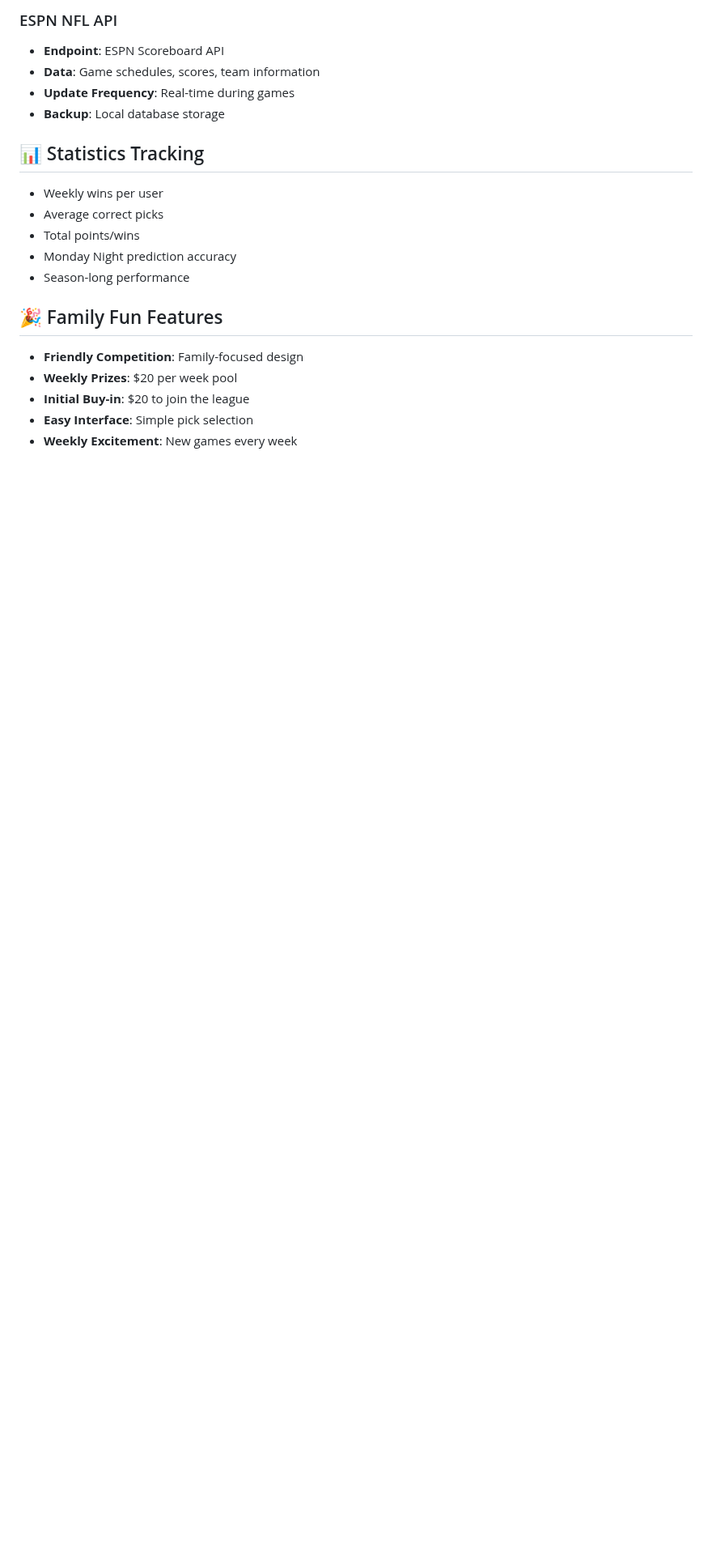
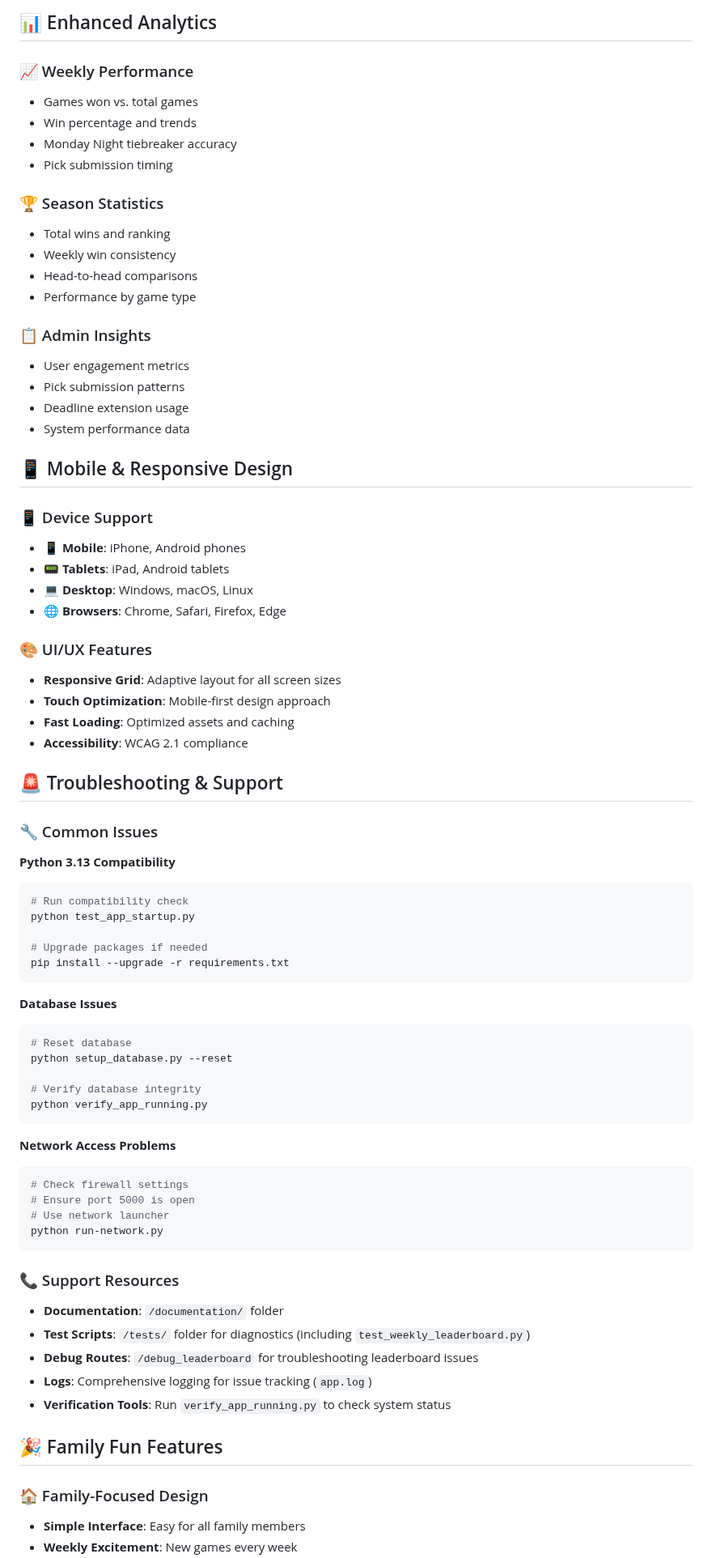
Before and after one commit to kristianyonuel/CasaTodos, a Markdown page: README.md, the part around one of its changes. Shown at 81% size. GitHub-like rendering; blank space fills up the shorter version.

````diff
--- a/README.md
+++ b/README.md
@@ -242,22 +229,77 @@ python app.py
 
-### ESPN NFL API
-- **Endpoint**: ESPN Scoreboard API
-- **Data**: Game schedules, scores, team information
-- **Update Frequency**: Real-time during games
-- **Backup**: Local database storage
+## 📊 Enhanced Analytics
 
-## 📊 Statistics Tracking
+### 📈 Weekly Performance
+- Games won vs. total games
+- Win percentage and trends
+- Monday Night tiebreaker accuracy
+- Pick submission timing
 
-- Weekly wins per user
-- Average correct picks
-- Total points/wins
-- Monday Night prediction accuracy
-- Season-long performance
+### 🏆 Season Statistics
+- Total wins and ranking
+- Weekly win consistency
+- Head-to-head comparisons
+- Performance by game type
+
+### 📋 Admin Insights
+- User engagement metrics
+- Pick submission patterns
+- Deadline extension usage
+- System performance data
+
+## 📱 Mobile & Responsive Design
+
+### 📱 Device Support
+- **📱 Mobile**: iPhone, Android phones
+- **📟 Tablets**: iPad, Android tablets
+- **💻 Desktop**: Windows, macOS, Linux
+- **🌐 Browsers**: Chrome, Safari, Firefox, Edge
+
+### 🎨 UI/UX Features
+- **Responsive Grid**: Adaptive layout for all screen sizes
+- **Touch Optimization**: Mobile-first design approach
+- **Fast Loading**: Optimized assets and caching
+- **Accessibility**: WCAG 2.1 compliance
+
+## 🚨 Troubleshooting & Support
+
+### 🔧 Common Issues
+
+**Python 3.13 Compatibility**
+```bash
+# Run compatibility check
+python test_app_startup.py
+
+# Upgrade packages if needed
+pip install --upgrade -r requirements.txt
+```
+
+**Database Issues**
+```bash
+# Reset database
+python setup_database.py --reset
+
+# Verify database integrity
+python verify_app_running.py
+```
+
+**Network Access Problems**
+```bash
+# Check firewall settings
+# Ensure port 5000 is open
+# Use network launcher
+python run-network.py
+```
+
+### 📞 Support Resources
+- **Documentation**: `/documentation/` folder
+- **Test Scripts**: `/tests/` folder for diagnostics (including `test_weekly_leaderboard.py`)
+- **Debug Routes**: `/debug_leaderboard` for troubleshooting leaderboard issues
+- **Logs**: Comprehensive logging for issue tracking (`app.log`)
+- **Verification Tools**: Run `verify_app_running.py` to check system status
 
 ## 🎉 Family Fun Features
 
-- **Friendly Competition**: Family-focused design
-- **Weekly Prizes**: $20 per week pool
-- **Initial Buy-in**: $20 to join the league
-- **Easy Interface**: Simple pick selection
+### 🏠 Family-Focused Design
+- **Simple Interface**: Easy for all family members
 - **Weekly Excitement**: New games every week
````
Also changed, not shown: other parts of README.md (+257 -243 lines).
